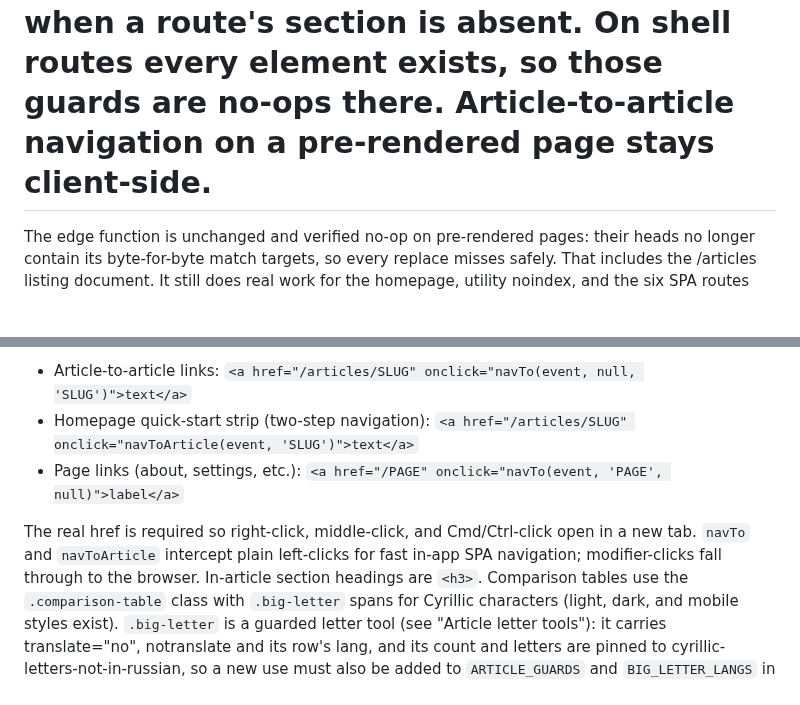
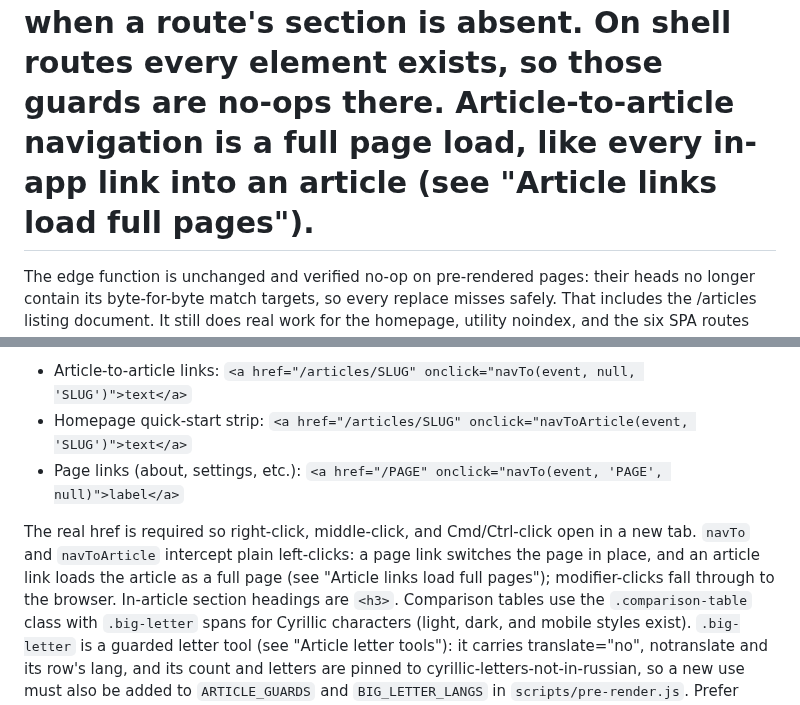
Before and after one commit to malcolm15/cyrillic-learner, a Markdown page: CLAUDE.md, 2 parts joined by grey strips. Drawn GitHub-style; blank space fills up the shorter version.

```diff
--- a/CLAUDE.md
+++ b/CLAUDE.md
@@ -470,7 +482,8 @@ homepage's. Consequence for the SPA: core.js boot code is null-guarded (the
 on / setToggle / setDisplay helpers), and showPage / showArticleIndex fall back
 to a real page load (window.location.assign) when a route's section is absent.
 On shell routes every element exists, so those guards are no-ops there.
-Article-to-article navigation on a pre-rendered page stays client-side.
+Article-to-article navigation is a full page load, like every in-app link into an
+article (see "Article links load full pages").
 
 The edge function is unchanged and verified no-op on pre-rendered pages: their
 heads no longer contain its byte-for-byte match targets, so every replace
@@ -1010,12 +1026,14 @@ action with no destination: the Bluesky and Reddit share buttons in each article
 share-section use `href="#"` because they have no URL for a modifier-click to open.
 Three patterns:
 - Article-to-article links: `<a href="/articles/SLUG" onclick="navTo(event, null, 'SLUG')">text</a>`
-- Homepage quick-start strip (two-step navigation): `<a href="/articles/SLUG" onclick="navToArticle(event, 'SLUG')">text</a>`
+- Homepage quick-start strip: `<a href="/articles/SLUG" onclick="navToArticle(event, 'SLUG')">text</a>`
 - Page links (about, settings, etc.): `<a href="/PAGE" onclick="navTo(event, 'PAGE', null)">label</a>`
 
 The real href is required so right-click, middle-click, and Cmd/Ctrl-click open in a
-new tab. `navTo` and `navToArticle` intercept plain left-clicks for fast in-app SPA
-navigation; modifier-clicks fall through to the browser. In-article section
+new tab. `navTo` and `navToArticle` intercept plain left-clicks: a page link
+switches the page in place, and an article link loads the article as a full page
+(see "Article links load full pages"); modifier-clicks fall through to the
+browser. In-article section
 headings are `<h3>`. Comparison tables use the `.comparison-table` class with
 `.big-letter` spans for Cyrillic characters (light, dark, and mobile styles exist).
 `.big-letter` is a guarded letter tool (see "Article letter tools"): it carries
```
Also changed, not shown: other parts of CLAUDE.md (+32 -15 lines).
